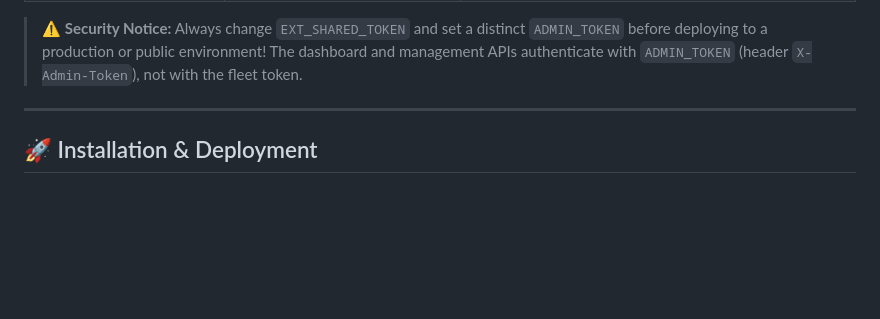
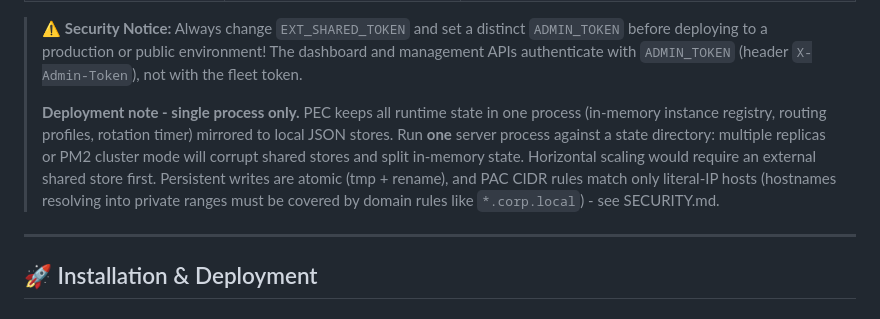
Before and after one commit to vlv-code/PEC, a Markdown page: README.md, the part around the change. Rendered like a GitHub page; blank space fills up the shorter version.

```diff
--- a/README.md
+++ b/README.md
@@ -102,6 +102,15 @@ cp .env.example .env
 | `ROUTING_PROFILES_PATH` | `./routing_profiles.json` | Path to routing profiles store |
 
 > ⚠️ **Security Notice:** Always change `EXT_SHARED_TOKEN` and set a distinct `ADMIN_TOKEN` before deploying to a production or public environment! The dashboard and management APIs authenticate with `ADMIN_TOKEN` (header `X-Admin-Token`), not with the fleet token.
+>
+> **Deployment note - single process only.** PEC keeps all runtime state in one process
+> (in-memory instance registry, routing profiles, rotation timer) mirrored to local JSON stores.
+> Run **one** server process against a state directory: multiple replicas or PM2 cluster mode
+> will corrupt shared stores and split in-memory state. Horizontal scaling would require an
+> external shared store first. Persistent writes are atomic (tmp + rename), and PAC CIDR
+> rules match only literal-IP hosts (hostnames resolving into private ranges must be covered
+> by domain rules like `*.corp.local`) - see SECURITY.md.
+>
 
 ---
 
```
Also changed, not shown: README.ru.md (+9 -0 lines), SECURITY.md (+3 -0 lines).
